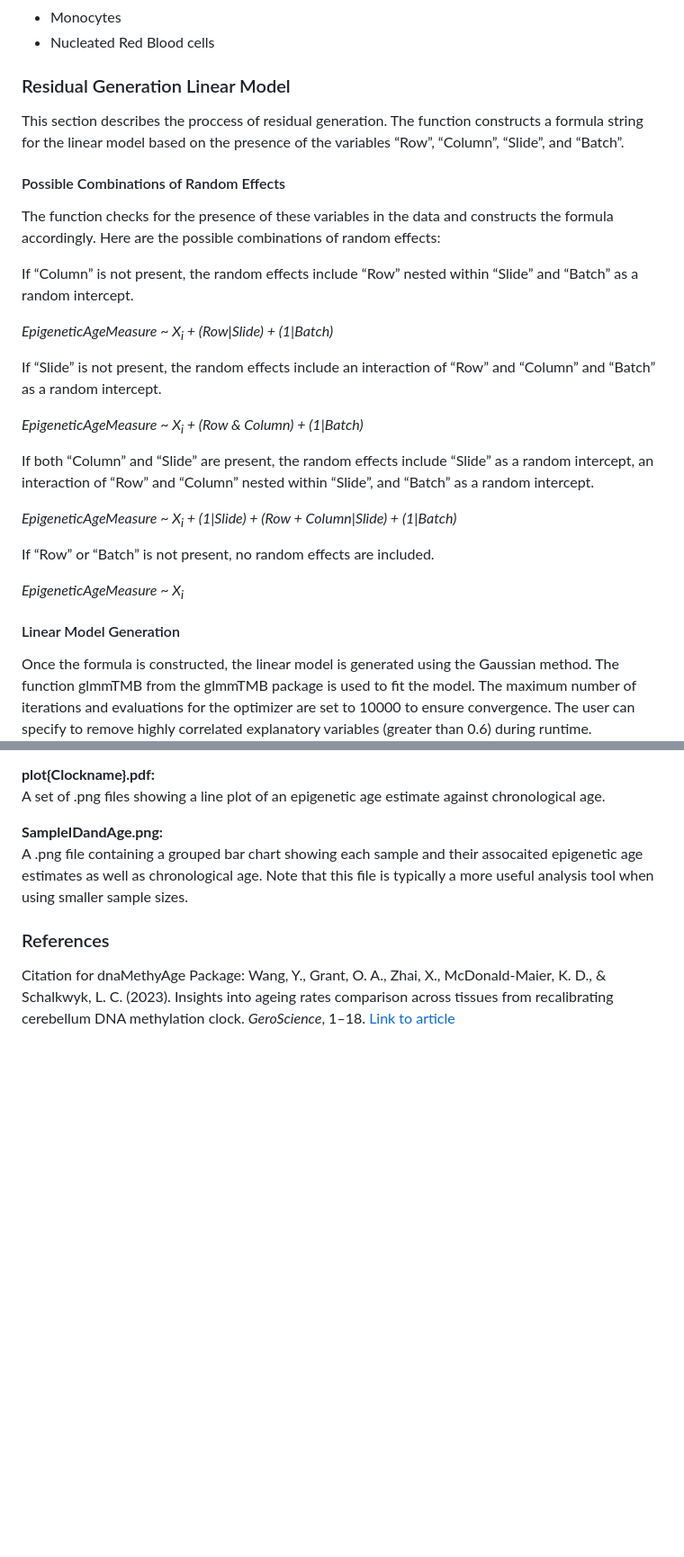
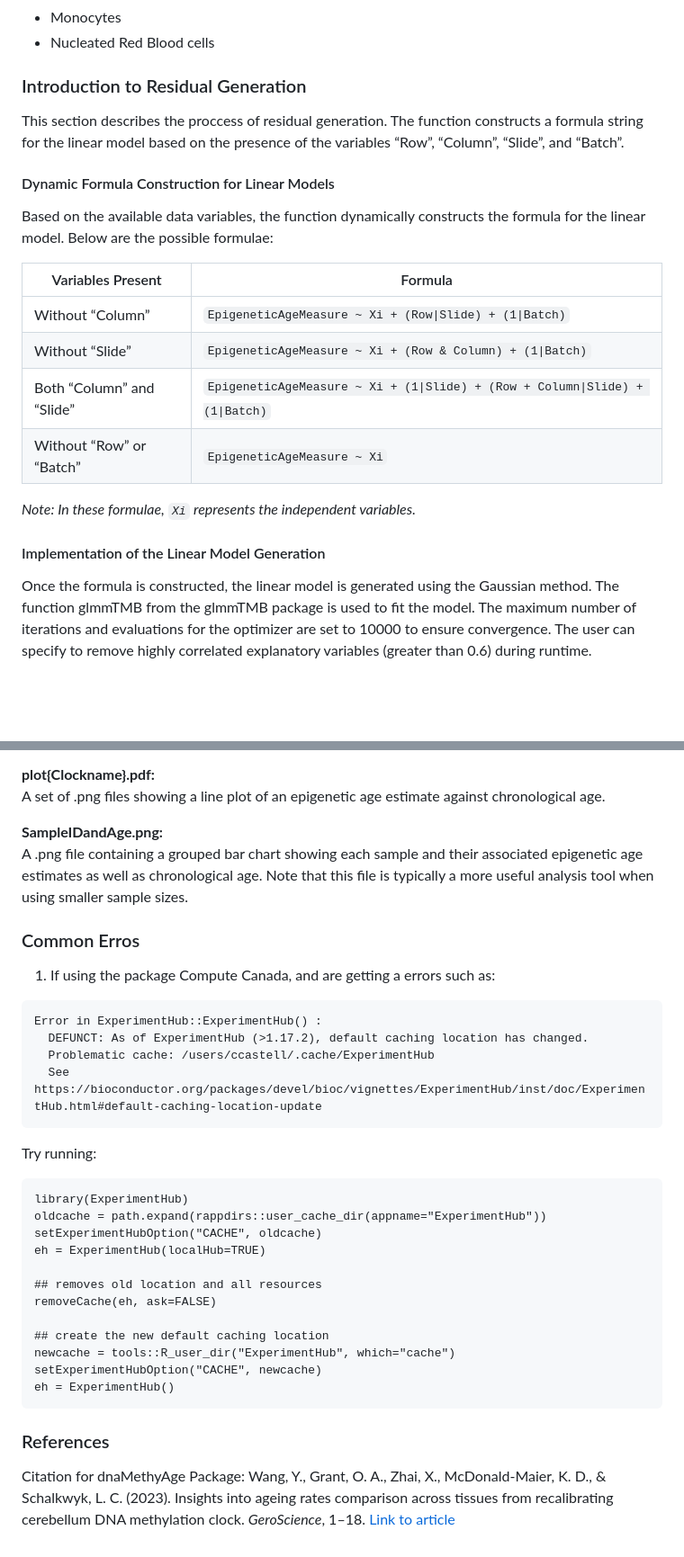
Before and after one commit to CastellaniLab/EpigeneticAgePipeline, a Markdown page: README.md, 2 parts joined by grey strips. Shown at 90% size. Rendered like a GitHub page; blank space fills up the shorter version.

````diff
--- a/README.md
+++ b/README.md
@@ -122,31 +125,24 @@ If IDAT files are provided, methylation data can be used to determine cell count
 - Monocytes
 - Nucleated Red Blood cells
 
-### Residual Generation Linear Model
+### Introduction to Residual Generation
 
 This section describes the proccess of residual generation. The function constructs a formula string for the linear model based on the presence of the variables “Row”, “Column”, “Slide”, and “Batch”.
 
-#### Possible Combinations of Random Effects
+#### Dynamic Formula Construction for Linear Models
+Based on the available data variables, the function dynamically constructs the formula for the linear model. Below are the possible formulae:
 
-The function checks for the presence of these variables in the data and constructs the formula accordingly. Here are the possible combinations of random effects:
+| Variables Present             | Formula                                                   |
+|-------------------------------|-----------------------------------------------------------|
+| Without “Column”              | `EpigeneticAgeMeasure ~ Xi + (Row\|Slide) + (1\|Batch)`   |
+| Without “Slide”               | `EpigeneticAgeMeasure ~ Xi + (Row & Column) + (1\|Batch)` |
+| Both “Column” and “Slide”     | `EpigeneticAgeMeasure ~ Xi + (1\|Slide) + (Row + Column\|Slide) + (1\|Batch)` |
+| Without “Row” or “Batch”      | `EpigeneticAgeMeasure ~ Xi`                               |
 
-If “Column” is not present, the random effects include “Row” nested within “Slide” and “Batch” as a random intercept.
+*Note: In these formulae, `Xi` represents the independent variables.*
 
-_EpigeneticAgeMeasure ~ X<sub>i</sub> + (Row|Slide) + (1|Batch)_
 
-If “Slide” is not present, the random effects include an interaction of “Row” and “Column” and “Batch” as a random intercept.
-
-_EpigeneticAgeMeasure ~ X<sub>i</sub> + (Row & Column) + (1|Batch)_
-
-If both “Column” and “Slide” are present, the random effects include “Slide” as a random intercept, an interaction of “Row” and “Column” nested within “Slide”, and “Batch” as a random intercept.
-
-_EpigeneticAgeMeasure ~ X<sub>i</sub> + (1|Slide) + (Row + Column|Slide) + (1|Batch)_
-
-If “Row” or “Batch” is not present, no random effects are included.
-
-_EpigeneticAgeMeasure ~ X<sub>i</sub>_
-
-#### Linear Model Generation
+#### Implementation of the Linear Model Generation
 
 Once the formula is constructed, the linear model is generated using the Gaussian method. The function glmmTMB from the glmmTMB package is used to fit the model. The maximum number of iterations and evaluations for the optimizer are set to 10000 to ensure convergence. The user can specify to remove highly correlated explanatory variables (greater than 0.6) during runtime.
 
@@ -165,7 +161,34 @@ A .txt file showing epigenetic age/acceleration estimates. This file is better s
 A set of .png files showing a line plot of an epigenetic age estimate against chronological age.
 
 **SampleIDandAge.png:**
-A .png file containing a grouped bar chart showing each sample and their assocaited epigenetic age estimates as well as chronological age. Note that this file is typically a more useful analysis tool when using smaller sample sizes.
+A .png file containing a grouped bar chart showing each sample and their associated epigenetic age estimates as well as chronological age. Note that this file is typically a more useful analysis tool when using
+smaller sample sizes.
+
+### Common Erros
+1. If using the package Compute Canada, and are getting a errors such as:
+```
+Error in ExperimentHub::ExperimentHub() :
+  DEFUNCT: As of ExperimentHub (>1.17.2), default caching location has changed.
+  Problematic cache: /users/ccastell/.cache/ExperimentHub
+  See https://bioconductor.org/packages/devel/bioc/vignettes/ExperimentHub/inst/doc/ExperimentHub.html#default-caching-location-update
+```
+Try running:
+```
+library(ExperimentHub)
+oldcache = path.expand(rappdirs::user_cache_dir(appname="ExperimentHub"))
+setExperimentHubOption("CACHE", oldcache)
+eh = ExperimentHub(localHub=TRUE)
+
+## removes old location and all resources
+removeCache(eh, ask=FALSE)
+
+## create the new default caching location
+newcache = tools::R_user_dir("ExperimentHub", which="cache")
+setExperimentHubOption("CACHE", newcache)
+eh = ExperimentHub()
+```
+
+
 
 ### References
 
````
Also changed, not shown: other parts of README.md (+9 -6 lines).
